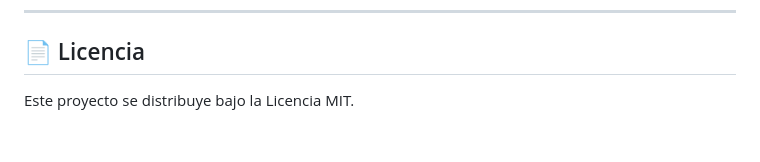
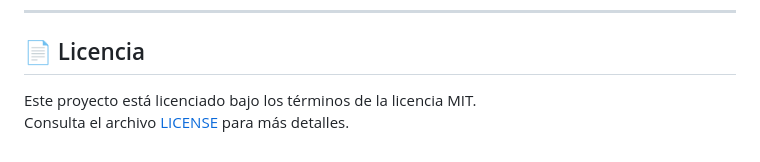
Before and after one commit to ana-chenoweth/ProyectoPizzas, a Markdown page: README.md, the part around the change. Rendered like a GitHub page.

Commit message:
Update README.md licencia

```diff
--- a/README.md
+++ b/README.md
@@ -151,4 +151,5 @@ Este proyecto fue desarrollado por:
 
 ## 📄 Licencia
 
-Este proyecto se distribuye bajo la Licencia MIT.
+Este proyecto está licenciado bajo los términos de la licencia MIT.
+Consulta el archivo [LICENSE](./LICENSE) para más detalles.
```
